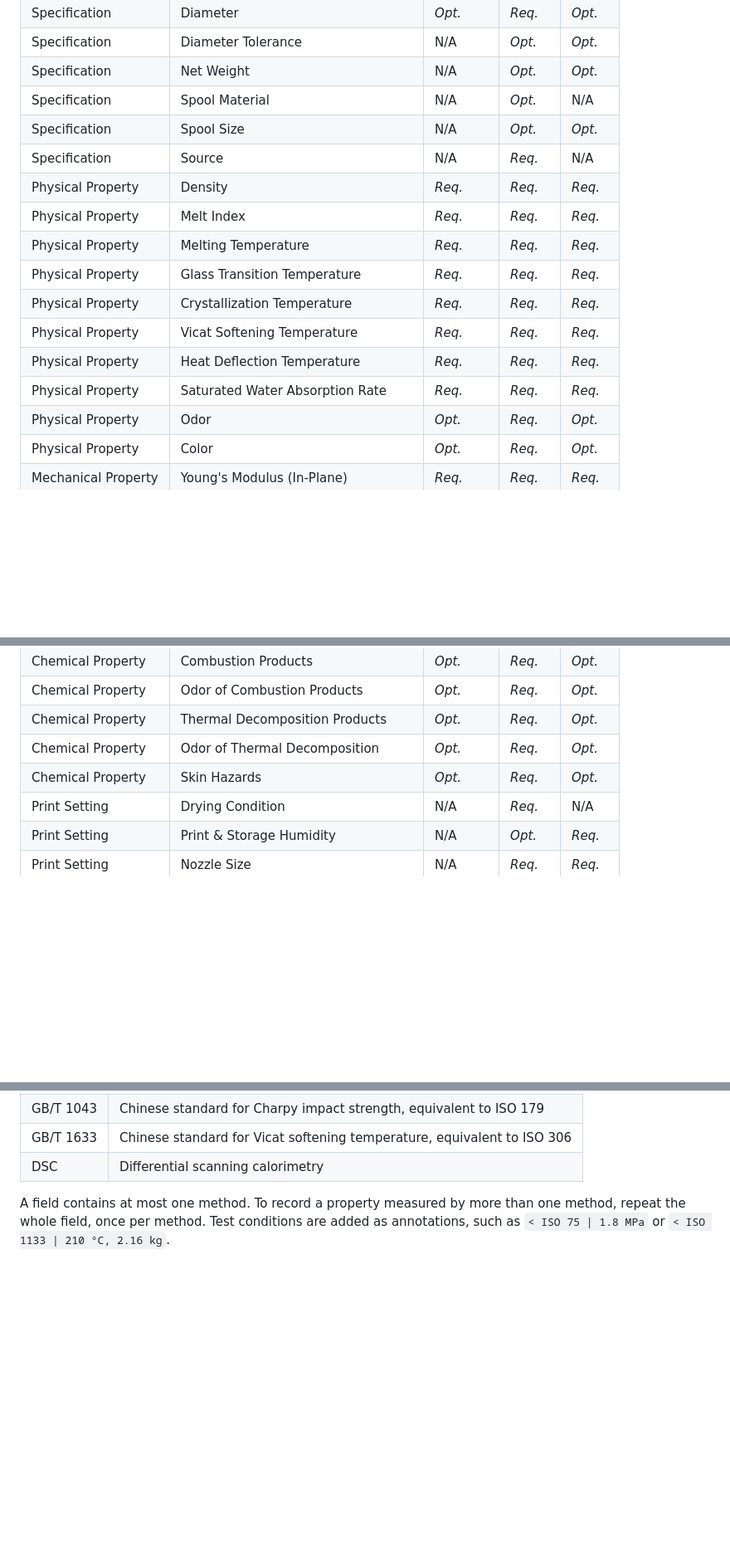
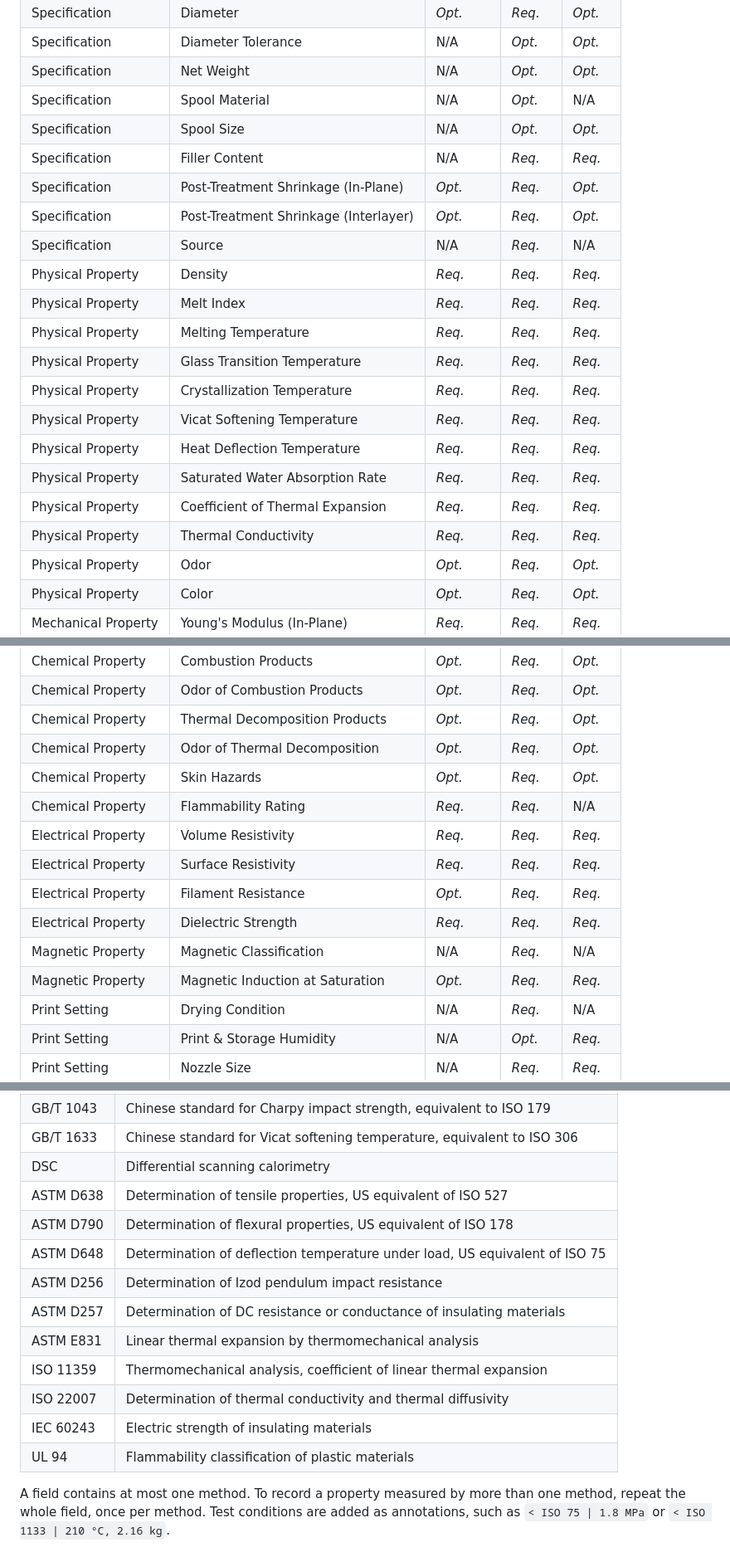
Before and after one commit to Monkey-Machina/MonkeyTDS, a Markdown page: MTDS.md, 3 parts joined by grey strips. Shown at 83% size. Drawn GitHub-style; blank space fills up the shorter version.

```diff
--- a/MTDS.md
+++ b/MTDS.md
@@ -24,6 +26,9 @@ MTDS defines a number of standard field Subjects. MTDS also recognizes field cat
 | Specification | Net Weight | N/A | *Opt.* | *Opt.* |
 | Specification | Spool Material | N/A | *Opt.* | N/A |
 | Specification | Spool Size | N/A | *Opt.* | *Opt.* |
+| Specification | Filler Content | N/A | *Req.* | *Req.* |
+| Specification | Post-Treatment Shrinkage (In-Plane) | *Opt.* | *Req.* | *Opt.* |
+| Specification | Post-Treatment Shrinkage (Interlayer) | *Opt.* | *Req.* | *Opt.* |
 | Specification | Source | N/A | *Req.* | N/A |
 | Physical Property | Density | *Req.* | *Req.* | *Req.* |
 | Physical Property | Melt Index | *Req.* | *Req.* | *Req.* |
@@ -33,6 +38,8 @@ MTDS defines a number of standard field Subjects. MTDS also recognizes field cat
 | Physical Property | Vicat Softening Temperature | *Req.* | *Req.* | *Req.* |
 | Physical Property | Heat Deflection Temperature | *Req.* | *Req.* | *Req.* |
 | Physical Property | Saturated Water Absorption Rate | *Req.* | *Req.* | *Req.* |
+| Physical Property | Coefficient of Thermal Expansion | *Req.* | *Req.* | *Req.* |
+| Physical Property | Thermal Conductivity | *Req.* | *Req.* | *Req.* |
 | Physical Property | Odor | *Opt.* | *Req.* | *Opt.* |
 | Physical Property | Color | *Opt.* | *Req.* | *Opt.* |
 | Mechanical Property | Young's Modulus (In-Plane) | *Req.* | *Req.* | *Req.* |
@@ -60,6 +67,13 @@ MTDS defines a number of standard field Subjects. MTDS also recognizes field cat
 | Chemical Property | Thermal Decomposition Products | *Opt.* | *Req.* | *Opt.* |
 | Chemical Property | Odor of Thermal Decomposition | *Opt.* | *Req.* | *Opt.* |
 | Chemical Property | Skin Hazards | *Opt.* | *Req.* | *Opt.* |
+| Chemical Property | Flammability Rating | *Req.* | *Req.* | N/A |
+| Electrical Property | Volume Resistivity | *Req.* | *Req.* | *Req.* |
+| Electrical Property | Surface Resistivity | *Req.* | *Req.* | *Req.* |
+| Electrical Property | Filament Resistance | *Opt.* | *Req.* | *Req.* |
+| Electrical Property | Dielectric Strength | *Req.* | *Req.* | *Req.* |
+| Magnetic Property | Magnetic Classification | N/A | *Req.* | N/A |
+| Magnetic Property | Magnetic Induction at Saturation | *Opt.* | *Req.* | *Req.* |
 | Print Setting | Drying Condition | N/A | *Req.* | N/A |
 | Print Setting | Print & Storage Humidity | N/A | *Opt.* | *Req.* |
 | Print Setting | Nozzle Size | N/A | *Req.* | *Req.* |
@@ -98,6 +112,16 @@ Any part of a field (subject, method, value, or units) may be followed by ` | `
 | GB/T 1043 | Chinese standard for Charpy impact strength, equivalent to ISO 179 |
 | GB/T 1633 | Chinese standard for Vicat softening temperature, equivalent to ISO 306 |
 | DSC | Differential scanning calorimetry |
+| ASTM D638 | Determination of tensile properties, US equivalent of ISO 527 |
+| ASTM D790 | Determination of flexural properties, US equivalent of ISO 178 |
+| ASTM D648 | Determination of deflection temperature under load, US equivalent of ISO 75 |
+| ASTM D256 | Determination of Izod pendulum impact resistance |
+| ASTM D257 | Determination of DC resistance or conductance of insulating materials |
+| ASTM E831 | Linear thermal expansion by thermomechanical analysis |
+| ISO 11359 | Thermomechanical analysis, coefficient of linear thermal expansion |
+| ISO 22007 | Determination of thermal conductivity and thermal diffusivity |
+| IEC 60243 | Electric strength of insulating materials |
+| UL 94 | Flammability classification of plastic materials |
 
 A field contains at most one method. To record a property measured by more than one method, repeat the whole field, once per method. Test conditions are added as annotations, such as `< ISO 75 | 1.8 MPa` or `< ISO 1133 | 210 °C, 2.16 kg`.
 
```
Also changed, not shown: other parts of MTDS.md (+26 -0 lines).
